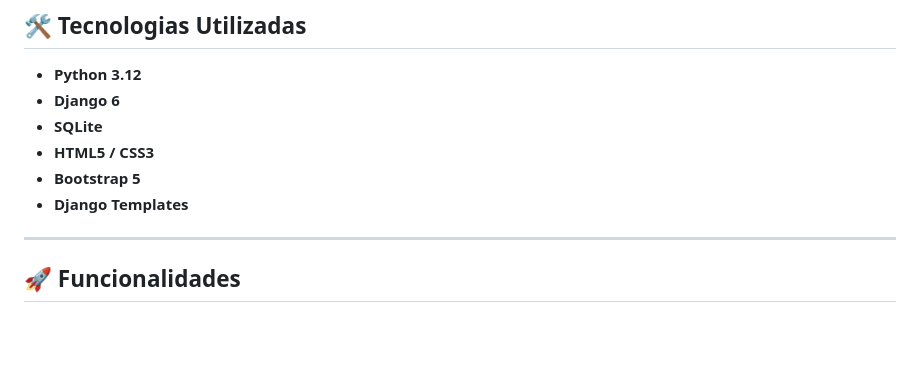
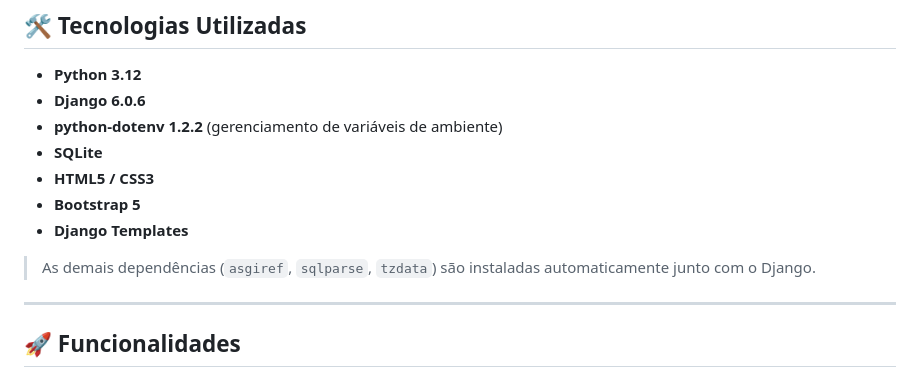
Before and after one commit to pedrowowbr/salao-beleza-agendamento, a Markdown page: README.md, the part around the change. Drawn GitHub-style; blank space fills up the shorter version.

```diff
--- a/README.md
+++ b/README.md
@@ -7,11 +7,14 @@ Sistema web desenvolvido em Django para controle de agendamentos de um salão de
 ## 🛠️ Tecnologias Utilizadas
 
 * **Python 3.12**
-* **Django 6**
+* **Django 6.0.6**
+* **python-dotenv 1.2.2** (gerenciamento de variáveis de ambiente)
 * **SQLite**
 * **HTML5 / CSS3**
 * **Bootstrap 5**
 * **Django Templates**
+
+> As demais dependências (`asgiref`, `sqlparse`, `tzdata`) são instaladas automaticamente junto com o Django.
 
 ---
 
```
